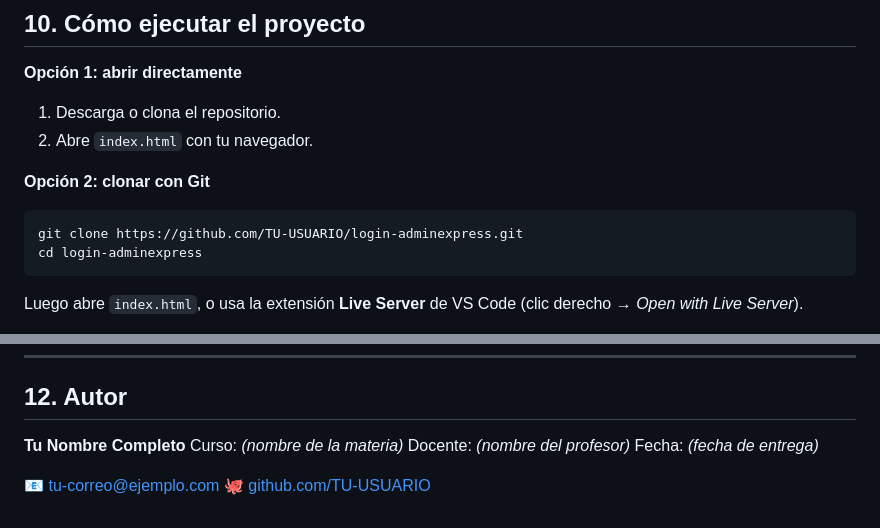
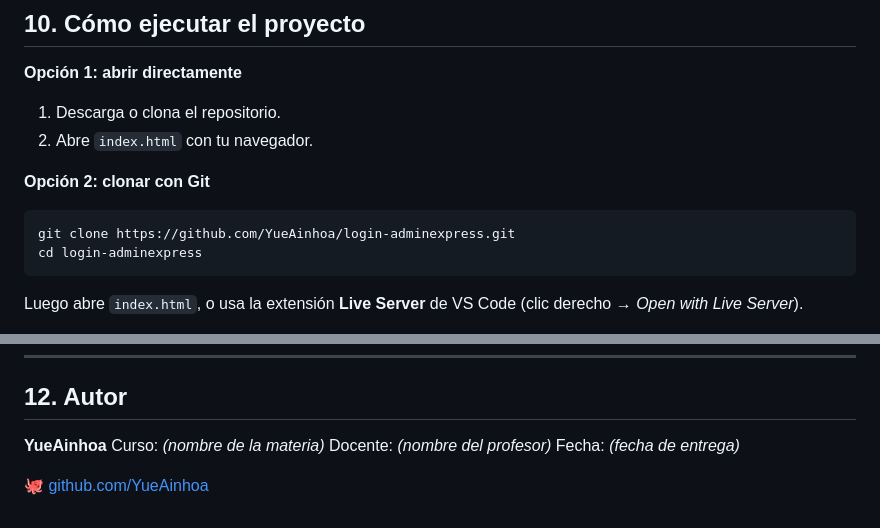
Before and after one commit to YueAinhoa/login-adminexpress, a Markdown page: README.md, 2 parts joined by grey strips. Rendered like a GitHub page.

Commit message:
Update README with new author and GitHub link

````diff
--- a/README.md
+++ b/README.md
@@ -155,7 +155,7 @@ La paleta se define con **variables CSS** en `:root`, por lo que se puede cambia
 
 **Opción 2: clonar con Git**
 ```bash
-git clone https://github.com/TU-USUARIO/login-adminexpress.git
+git clone https://github.com/YueAinhoa/login-adminexpress.git
 cd login-adminexpress
 ```
 Luego abre `index.html`, o usa la extensión **Live Server** de VS Code (clic derecho → *Open with Live Server*).
@@ -175,10 +175,9 @@ Luego abre `index.html`, o usa la extensión **Live Server** de VS Code (clic de
 
 ## 12. Autor
 
-**Tu Nombre Completo**
+**YueAinhoa**
 Curso: *(nombre de la materia)*
 Docente: *(nombre del profesor)*
 Fecha: *(fecha de entrega)*
 
-📧 tu-correo@ejemplo.com
-🐙 [github.com/TU-USUARIO](https://github.com/TU-USUARIO)
+🐙 [github.com/YueAinhoa](https://github.com/YueAinhoa)
````
